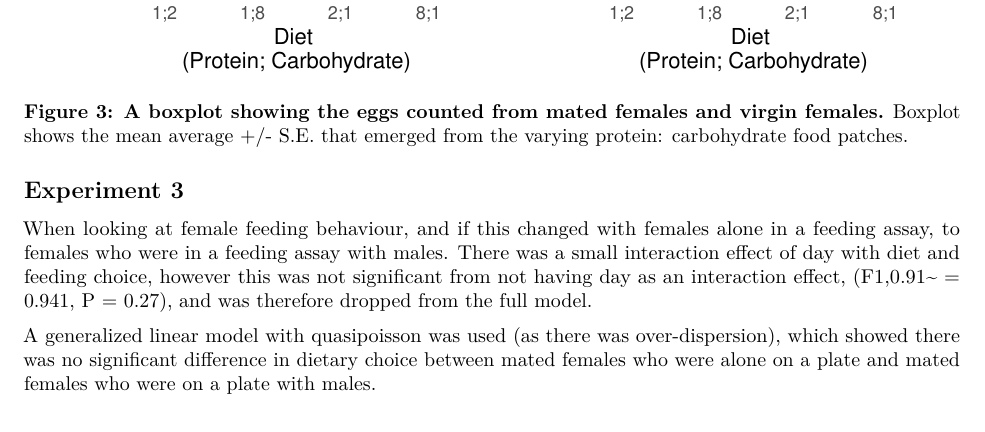
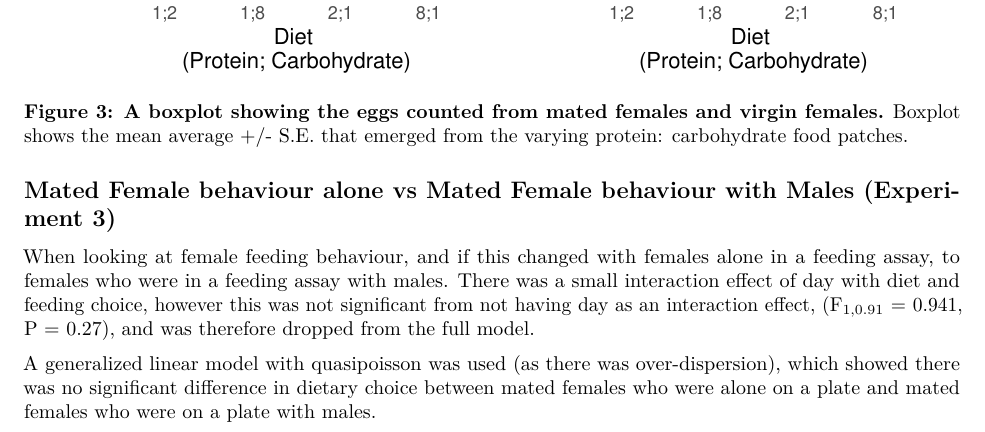
Before and after one commit to katherinemillar02/effects-of-dietary-choice-on-lifespan-in-drosophila-melanogaster, an R Markdown document (Experimental Write-up.Rmd): part of page 4 of 4, cut so that both start at the same text. Rendered offline with R 4.5, knitr and Pandoc, then LaTeX, with nearby package versions; code that draws random numbers runs with fixed seeds of ours; some code elsewhere in the file could not run offline.

Commit message:
Correcting the write up data so it codes to be subscript.

```diff
--- a/Experimental Write-up.Rmd
+++ b/Experimental Write-up.Rmd
@@ -53,8 +53,8 @@ mated_females_e2_eggcount_plot + virgin_female_e2_eggcount_plot
 
 
 
-## Experiment 3
+## Mated Female behaviour alone vs Mated Female behaviour with Males (Experiment 3)
 
-When looking at female feeding behaviour, and if this changed with females alone in a feeding assay, to females who were in a feeding assay with males. There was a small interaction effect of day with diet and feeding choice, however this was not significant from not having day as an interaction effect, (F1,0.91~ = 0.941, P = 0.27), and was therefore dropped from the full model.
+When looking at female feeding behaviour, and if this changed with females alone in a feeding assay, to females who were in a feeding assay with males. There was a small interaction effect of day with diet and feeding choice, however this was not significant from not having day as an interaction effect, (F~1,0.91~ = 0.941, P = 0.27), and was therefore dropped from the full model.
 
 A generalized linear model with quasipoisson was used (as there was over-dispersion), which showed there was no significant difference in dietary choice between mated females who were alone on a plate and mated females who were on a plate with males.
```
Also changed, not shown: Experimental-Write-up.pdf.
